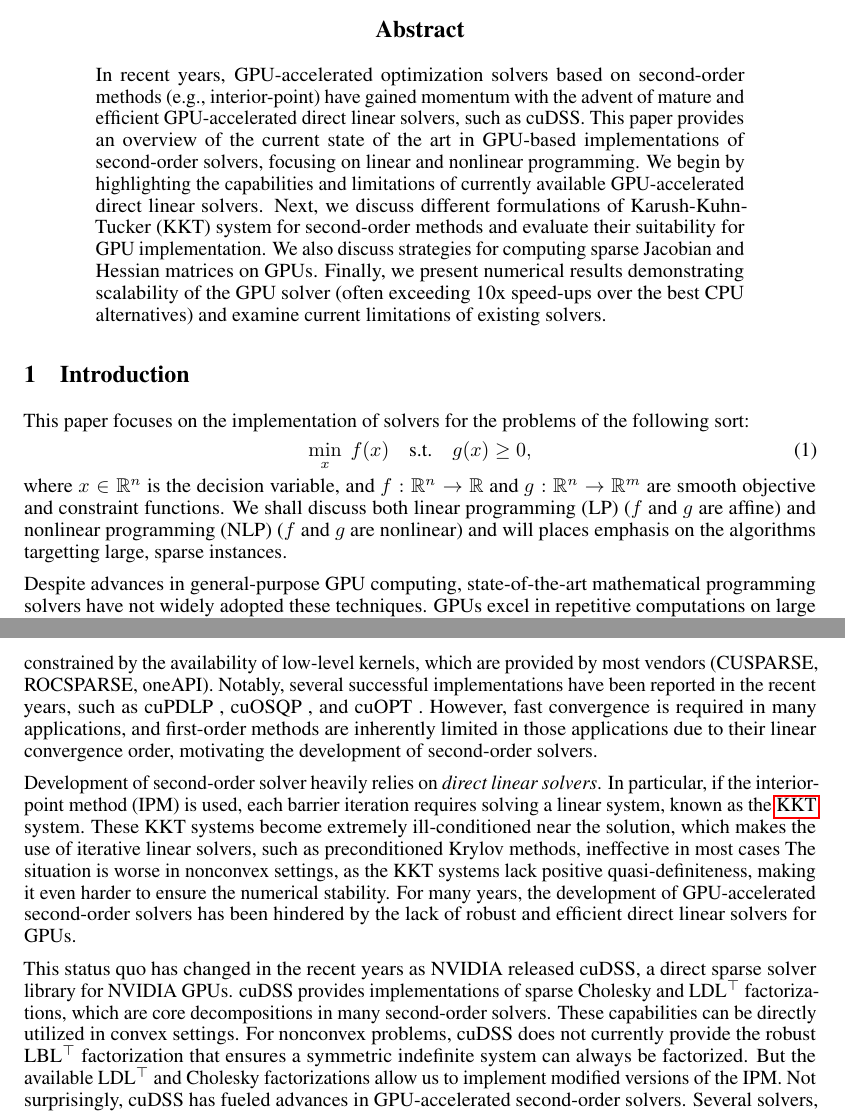
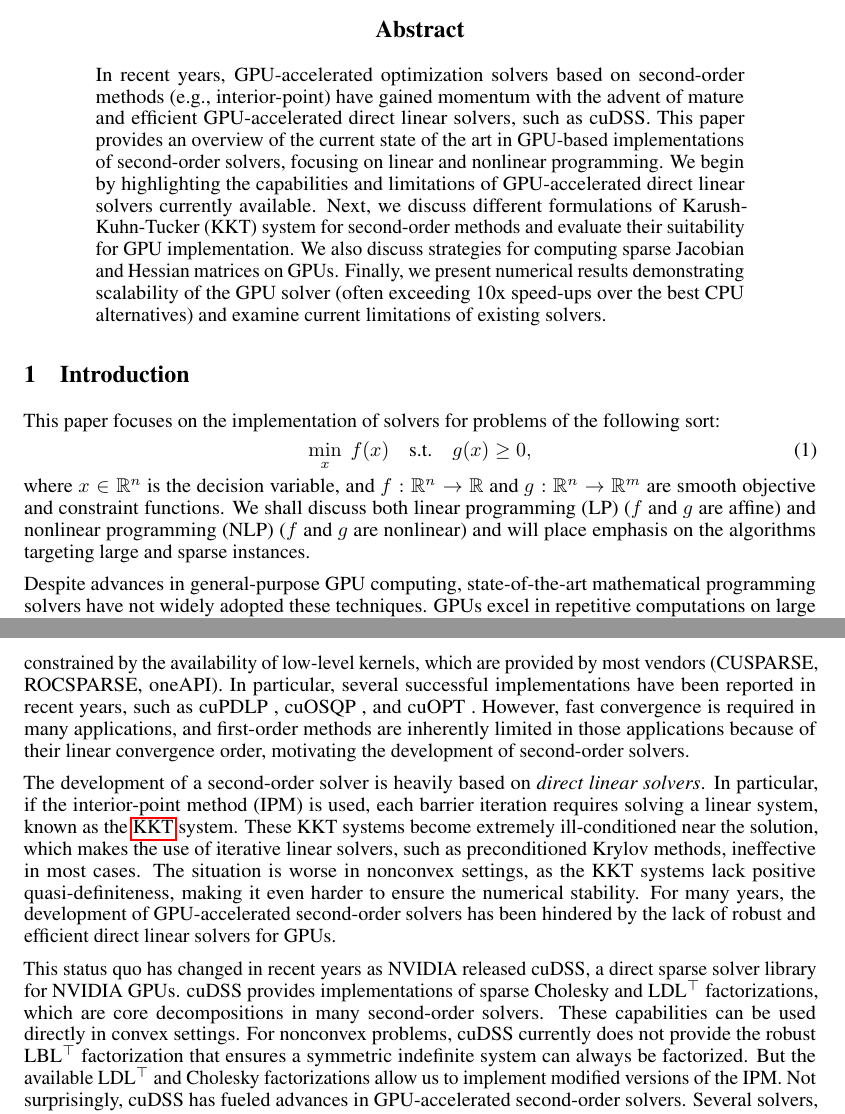
Before and after one commit to MadNLP/neurips2025-mathprog-on-gpu, a LaTeX paper (tex/main.tex): two parts of pages 1 and 2 of 14, joined at a grey line, cut so that both start at the same text. Compiled offline with pdfLaTeX.

Commit message:
Updates from Overleaf

```diff
--- a/tex/main.tex
+++ b/tex/main.tex
@@ -182,7 +182,7 @@
 \begin{abstract}
 In recent years, GPU-accelerated optimization solvers based on second-order methods (e.g., interior-point) have gained momentum with the advent of mature and efficient GPU-accelerated direct linear solvers, such as cuDSS.
 This paper provides an overview of the current state of the art in GPU-based implementations of second-order solvers, focusing on linear and nonlinear programming.
-We begin by highlighting the capabilities and limitations of currently available GPU-accelerated direct linear solvers.
+We begin by highlighting the capabilities and limitations of GPU-accelerated direct linear solvers currently available.
 Next, we discuss different formulations of \gls*{kkt} system for second-order methods and evaluate their suitability for GPU implementation.
 We also discuss strategies for computing sparse Jacobian and Hessian matrices on GPUs.
 Finally, we present numerical results demonstrating scalability of the GPU solver (often exceeding 10x speed-ups over the best CPU alternatives) and examine current limitations of existing solvers.
@@ -190,13 +190,13 @@ Finally, we present numerical results demonstrating scalability of the GPU solve
 
 \section{Introduction}\label{eqn:intro}
 
-This paper focuses on the implementation of solvers for the problems of the following sort:
+This paper focuses on the implementation of solvers for problems of the following sort:
 \begin{align}\label{eqn:opt}
   \min_{x } \; f(x) \quad \text{s.t.} \quad g(x) \geq 0,
 \end{align}
 where \(x \in \mathbb{R}^n\) is the decision variable, and \(f: \mathbb{R}^n \to \mathbb{R}\) and \(g: \mathbb{R}^n \to \mathbb{R}^m\) are smooth objective and constraint functions.
 % For simplicity, we do not explicitly consider equality constraints.
-We shall discuss both \gls*{lp} ($f$ and $g$ are affine) and \gls*{nlp} ($f$ and $g$ are nonlinear) and will places emphasis on the algorithms targetting large, sparse instances.
+We shall discuss both \gls*{lp} ($f$ and $g$ are affine) and \gls*{nlp} ($f$ and $g$ are nonlinear) and will place emphasis on the algorithms targeting large and sparse instances.
 % Existing solvers like Ipopt, Knitro, OSQP, HiGHS, and Gurobi are designed to exploit sparsity and handle potentially large problem sizes.
 
 Despite advances in general-purpose GPU computing, state-of-the-art mathematical programming solvers have not widely adopted these techniques.
@@ -206,20 +206,20 @@ As a result, integrating GPUs into mathematical programming solvers poses greate
 
 First-order algorithms have emerged as a suitable algorithm class for GPU implementation.
 Because these algorithms rely primarily on SpMV and simple vector operations, GPU acceleration is less constrained by the availability of low-level kernels, which are provided by most vendors (CUSPARSE, ROCSPARSE, oneAPI).
-Notably, several successful implementations have been reported in the recent years, such as cuPDLP \cite{}, cuOSQP \cite{}, and cuOPT \cite{}.
-However, fast convergence is required in many applications, and first-order methods are inherently limited in those applications due to their linear convergence order, motivating the development of second-order solvers.
+In particular, several successful implementations have been reported in recent years, such as cuPDLP \cite{}, cuOSQP \cite{}, and cuOPT \cite{}.
+However, fast convergence is required in many applications, and first-order methods are inherently limited in those applications because of their linear convergence order, motivating the development of second-order solvers.
 
-Development of second-order solver heavily relies on \emph{direct linear solvers}.
+The development of a second-order solver is heavily based on \emph{direct linear solvers}.
 In particular, if the \gls*{ipm} is used, each barrier iteration requires solving a linear system, known as the \gls{kkt} system.
-These KKT systems become extremely ill-conditioned near the solution, which makes the use of iterative linear solvers, such as preconditioned Krylov methods, ineffective in most cases
+These KKT systems become extremely ill-conditioned near the solution, which makes the use of iterative linear solvers, such as preconditioned Krylov methods, ineffective in most cases.
 The situation is worse in nonconvex settings, as the KKT systems lack positive quasi-definiteness, making it even harder to ensure the numerical stability.
 For many years, the development of GPU-accelerated second-order solvers has been hindered by the lack of robust and efficient direct linear solvers for GPUs.
 
-This status quo has changed in the recent years as NVIDIA released cuDSS, a direct sparse solver library for NVIDIA GPUs.
+This status quo has changed in recent years as NVIDIA released cuDSS, a direct sparse solver library for NVIDIA GPUs.
 cuDSS provides % robust
 implementations of sparse Cholesky and LDL$^\top$ factorizations, which are core decompositions in many second-order solvers.
-These capabilities can be directly utilized in convex settings.
-For nonconvex problems, cuDSS does not currently provide the robust LBL$^\top$ factorization that ensures a symmetric indefinite system can always be factorized.
+These capabilities can be used directly in convex settings.
+For nonconvex problems, cuDSS currently does not provide the robust LBL$^\top$ factorization that ensures a symmetric indefinite system can always be factorized.
 But the available LDL$^\top$ and Cholesky factorizations allow us to implement modified versions of the \gls*{ipm}.
 Not surprisingly, cuDSS has fueled advances in GPU-accelerated second-order solvers.
 Several solvers, including MadNLP \cite{} and Clarabel \cite{}, already integrate cuDSS, and reporting remarkable speedups on large-scale instances.
```
